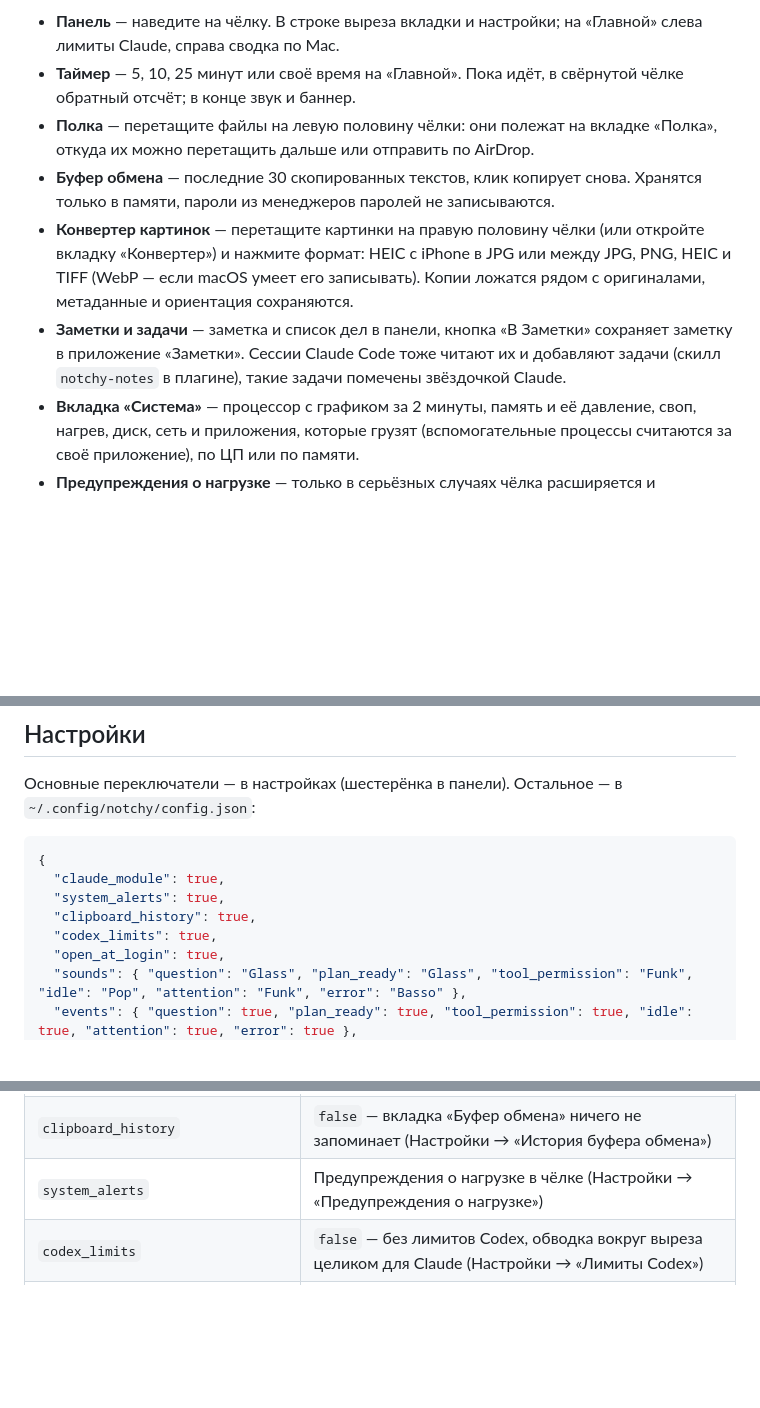
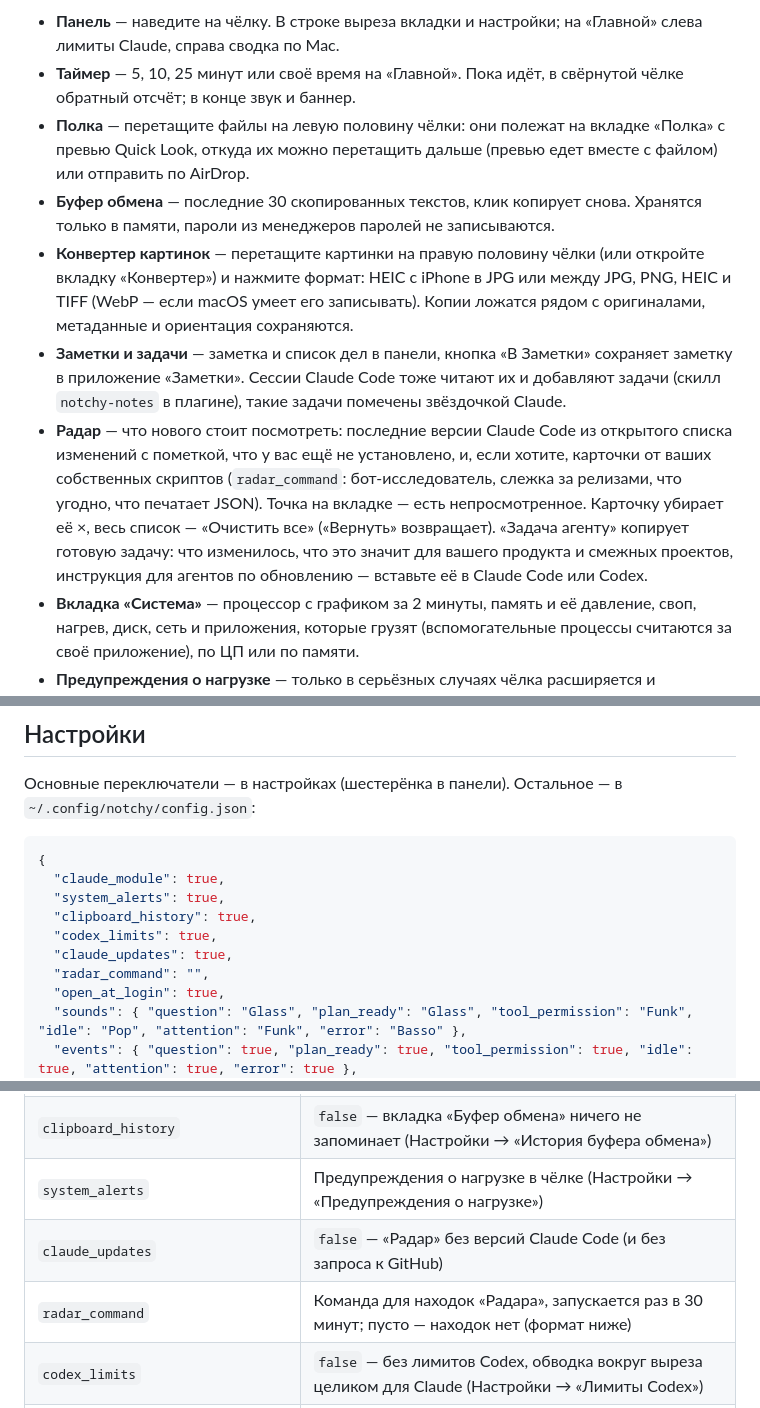
Before and after one commit to veeskelad/claude-notify, a Markdown page: README.ru.md, 3 parts joined by grey strips. Rendered like a GitHub page; blank space fills up the shorter version.

```diff
--- a/README.ru.md
+++ b/README.ru.md
@@ -8,10 +8,11 @@
 
 - **Панель** — наведите на чёлку. В строке выреза вкладки и настройки; на «Главной» слева лимиты Claude, справа сводка по Mac.
 - **Таймер** — 5, 10, 25 минут или своё время на «Главной». Пока идёт, в свёрнутой чёлке обратный отсчёт; в конце звук и баннер.
-- **Полка** — перетащите файлы на левую половину чёлки: они полежат на вкладке «Полка», откуда их можно перетащить дальше или отправить по AirDrop.
+- **Полка** — перетащите файлы на левую половину чёлки: они полежат на вкладке «Полка» с превью Quick Look, откуда их можно перетащить дальше (превью едет вместе с файлом) или отправить по AirDrop.
 - **Буфер обмена** — последние 30 скопированных текстов, клик копирует снова. Хранятся только в памяти, пароли из менеджеров паролей не записываются.
 - **Конвертер картинок** — перетащите картинки на правую половину чёлки (или откройте вкладку «Конвертер») и нажмите формат: HEIC с iPhone в JPG или между JPG, PNG, HEIC и TIFF (WebP — если macOS умеет его записывать). Копии ложатся рядом с оригиналами, метаданные и ориентация сохраняются.
 - **Заметки и задачи** — заметка и список дел в панели, кнопка «В Заметки» сохраняет заметку в приложение «Заметки». Сессии Claude Code тоже читают их и добавляют задачи (скилл `notchy-notes` в плагине), такие задачи помечены звёздочкой Claude.
+- **Радар** — что нового стоит посмотреть: последние версии Claude Code из открытого списка изменений с пометкой, что у вас ещё не установлено, и, если хотите, карточки от ваших собственных скриптов (`radar_command`: бот-исследователь, слежка за релизами, что угодно, что печатает JSON). Точка на вкладке — есть непросмотренное. Карточку убирает её ×, весь список — «Очистить все» («Вернуть» возвращает). «Задача агенту» копирует готовую задачу: что изменилось, что это значит для вашего продукта и смежных проектов, инструкция для агентов по обновлению — вставьте её в Claude Code или Codex.
 - **Вкладка «Система»** — процессор с графиком за 2 минуты, память и её давление, своп, нагрев, диск, сеть и приложения, которые грузят (вспомогательные процессы считаются за своё приложение), по ЦП или по памяти.
 - **Предупреждения о нагрузке** — только в серьёзных случаях чёлка расширяется и показывает причину и виновника: ЦП дольше минуты выше 90%, критическое давление памяти, перегрев, на диске меньше 5 ГБ. Мягкие (высокое давление памяти, Mac нагрет, меньше 10 ГБ) видны только в панели. После того как вы посмотрели, предупреждение не возвращается, пока не пройдёт или не станет хуже.
 - **Модуль Claude** (включён по умолчанию, выключатель в настройках):
@@ -170,6 +176,8 @@ fi
   "system_alerts": true,
   "clipboard_history": true,
   "codex_limits": true,
+  "claude_updates": true,
+  "radar_command": "",
   "open_at_login": true,
   "sounds": { "question": "Glass", "plan_ready": "Glass", "tool_permission": "Funk", "idle": "Pop", "attention": "Funk", "error": "Basso" },
   "events": { "question": true, "plan_ready": true, "tool_permission": true, "idle": true, "attention": true, "error": true },
@@ -189,6 +197,8 @@ fi
 | `claude_module` | `false` — просто панель: без карточек, счётчиков, лимитов и колонки Claude (Настройки → «Модуль Claude») |
 | `clipboard_history` | `false` — вкладка «Буфер обмена» ничего не запоминает (Настройки → «История буфера обмена») |
 | `system_alerts` | Предупреждения о нагрузке в чёлке (Настройки → «Предупреждения о нагрузке») |
+| `claude_updates` | `false` — «Радар» без версий Claude Code (и без запроса к GitHub) |
+| `radar_command` | Команда для находок «Радара», запускается раз в 30 минут; пусто — находок нет (формат ниже) |
 | `codex_limits` | `false` — без лимитов Codex, обводка вокруг выреза целиком для Claude (Настройки → «Лимиты Codex») |
 | `claude_compact` | `true` — чёлка в покое расширяется, пока Claude работает, и показывает счётчики; по умолчанию выключено |
 | `open_at_login` | Объект входа (Настройки → «Открывать при входе в систему») |
```
Also changed, not shown: other parts of README.ru.md (+18 -1 lines), README.md (+24 -2 lines), docs/screenshots/en-radar-claude.png (added), docs/screenshots/en-radar.png (added), docs/screenshots/ru-radar-claude.png (added), docs/screenshots/ru-radar.png (added), 5 other files.
